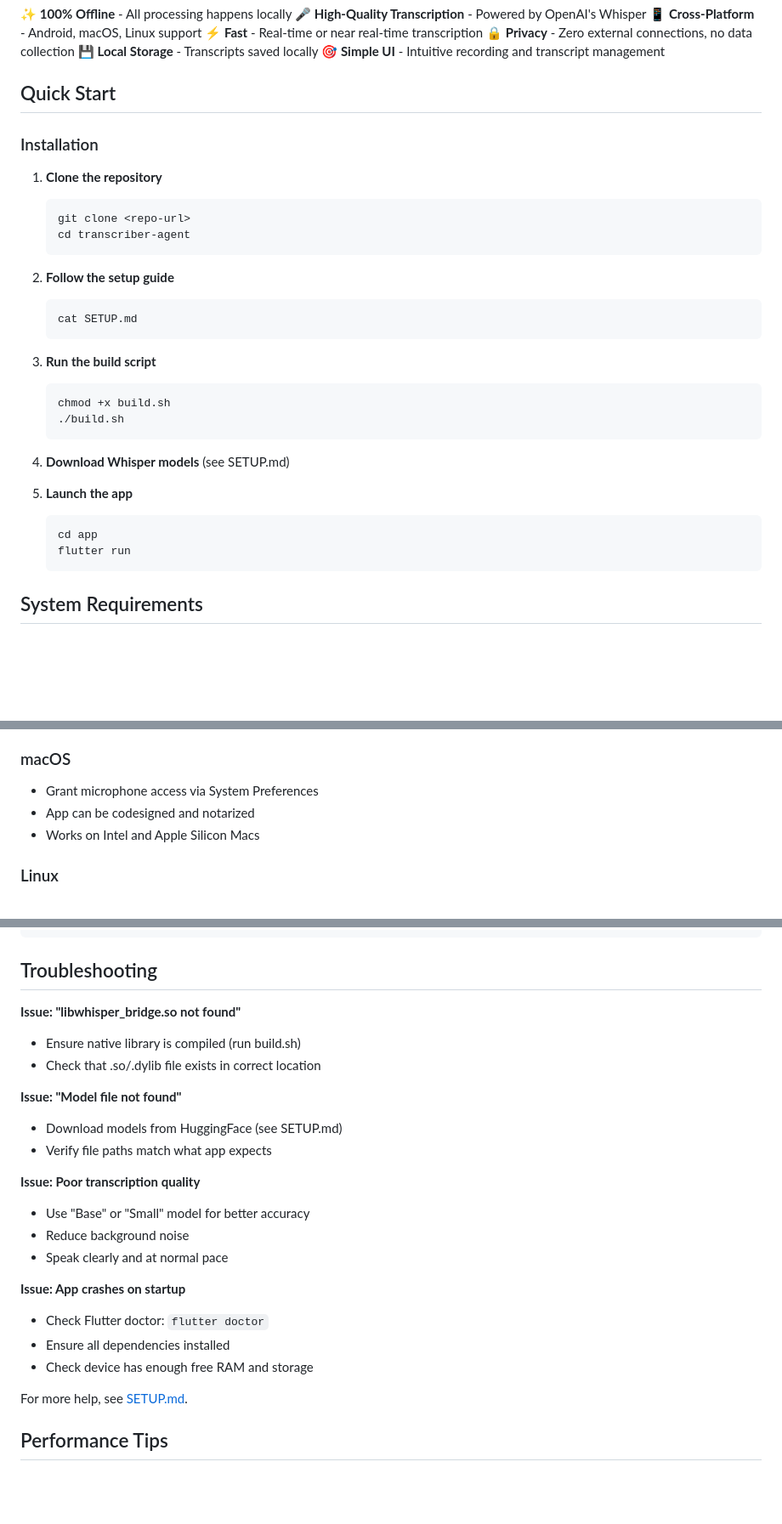
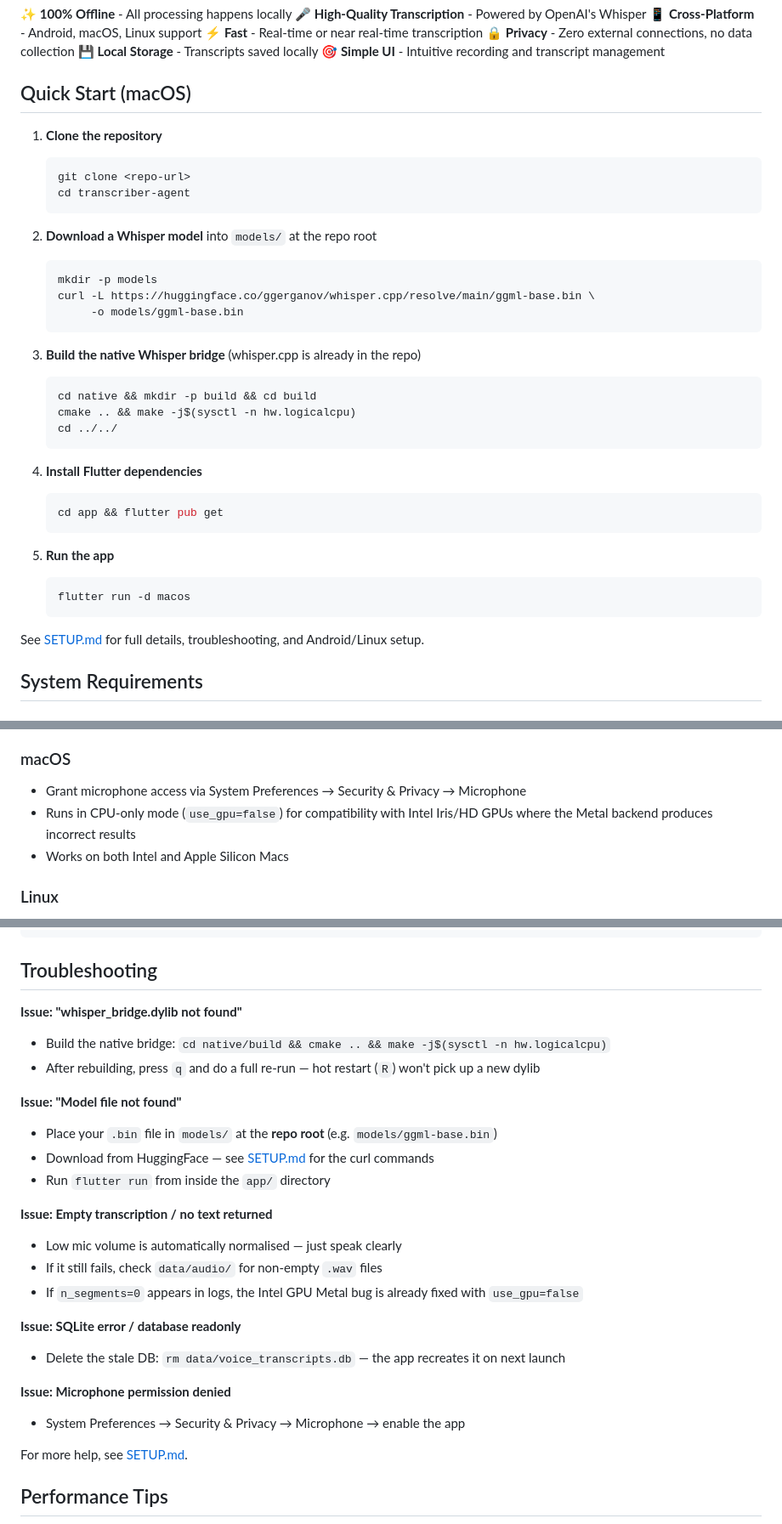
Before and after one commit to Gagan-Polukonda/transcriber-agent, a Markdown page: README.md, 3 parts joined by grey strips. Shown at 85% size. Drawn GitHub-style; blank space fills up the shorter version.

````diff
--- a/README.md
+++ b/README.md
@@ -12,9 +12,7 @@ A fully offline voice-to-text transcription application that runs 100% locally o
 💾 **Local Storage** - Transcripts saved locally
 🎯 **Simple UI** - Intuitive recording and transcript management
 
-## Quick Start
-
-### Installation
+## Quick Start (macOS)
 
 1. **Clone the repository**
    ```bash
@@ -22,24 +20,31 @@ A fully offline voice-to-text transcription application that runs 100% locally o
    cd transcriber-agent
    ```
 
-2. **Follow the setup guide**
+2. **Download a Whisper model** into `models/` at the repo root
    ```bash
-   cat SETUP.md
+   mkdir -p models
+   curl -L https://huggingface.co/ggerganov/whisper.cpp/resolve/main/ggml-base.bin \
+        -o models/ggml-base.bin
    ```
 
-3. **Run the build script**
+3. **Build the native Whisper bridge** (whisper.cpp is already in the repo)
    ```bash
-   chmod +x build.sh
-   ./build.sh
+   cd native && mkdir -p build && cd build
+   cmake .. && make -j$(sysctl -n hw.logicalcpu)
+   cd ../../
    ```
 
-4. **Download Whisper models** (see SETUP.md)
+4. **Install Flutter dependencies**
+   ```bash
+   cd app && flutter pub get
+   ```
 
-5. **Launch the app**
+5. **Run the app**
    ```bash
-   cd app
-   flutter run
+   flutter run -d macos
    ```
+
+See [SETUP.md](SETUP.md) for full details, troubleshooting, and Android/Linux setup.
 
 ## System Requirements
 
@@ -154,9 +162,9 @@ Default is **Base** (good balance). Change in Settings.
 - Models can be bundled or downloaded on first run
 
 ### macOS
-- Grant microphone access via System Preferences
-- App can be codesigned and notarized
-- Works on Intel and Apple Silicon Macs
+- Grant microphone access via System Preferences → Security & Privacy → Microphone
+- Runs in CPU-only mode (`use_gpu=false`) for compatibility with Intel Iris/HD GPUs where the Metal backend produces incorrect results
+- Works on both Intel and Apple Silicon Macs
 
 ### Linux
 - Works with ALSA and PulseAudio
@@ -185,23 +193,25 @@ flutter build linux --release
 
 ## Troubleshooting
 
-**Issue: "libwhisper_bridge.so not found"**
-- Ensure native library is compiled (run build.sh)
-- Check that .so/.dylib file exists in correct location
+**Issue: "whisper_bridge.dylib not found"**
+- Build the native bridge: `cd native/build && cmake .. && make -j$(sysctl -n hw.logicalcpu)`
+- After rebuilding, press `q` and do a full re-run — hot restart (`R`) won't pick up a new dylib
 
 **Issue: "Model file not found"**
-- Download models from HuggingFace (see SETUP.md)
-- Verify file paths match what app expects
+- Place your `.bin` file in `models/` at the **repo root** (e.g. `models/ggml-base.bin`)
+- Download from HuggingFace — see [SETUP.md](SETUP.md) for the curl commands
+- Run `flutter run` from inside the `app/` directory
 
-**Issue: Poor transcription quality**
-- Use "Base" or "Small" model for better accuracy
-- Reduce background noise
-- Speak clearly and at normal pace
+**Issue: Empty transcription / no text returned**
+- Low mic volume is automatically normalised — just speak clearly
+- If it still fails, check `data/audio/` for non-empty `.wav` files
+- If `n_segments=0` appears in logs, the Intel GPU Metal bug is already fixed with `use_gpu=false`
 
-**Issue: App crashes on startup**
-- Check Flutter doctor: `flutter doctor`
-- Ensure all dependencies installed
-- Check device has enough free RAM and storage
+**Issue: SQLite error / database readonly**
+- Delete the stale DB: `rm data/voice_transcripts.db` — the app recreates it on next launch
+
+**Issue: Microphone permission denied**
+- System Preferences → Security & Privacy → Microphone → enable the app
 
 For more help, see [SETUP.md](SETUP.md).
 
````
Also changed, not shown: other parts of README.md (+11 -8 lines), SETUP.md (+146 -225 lines).
